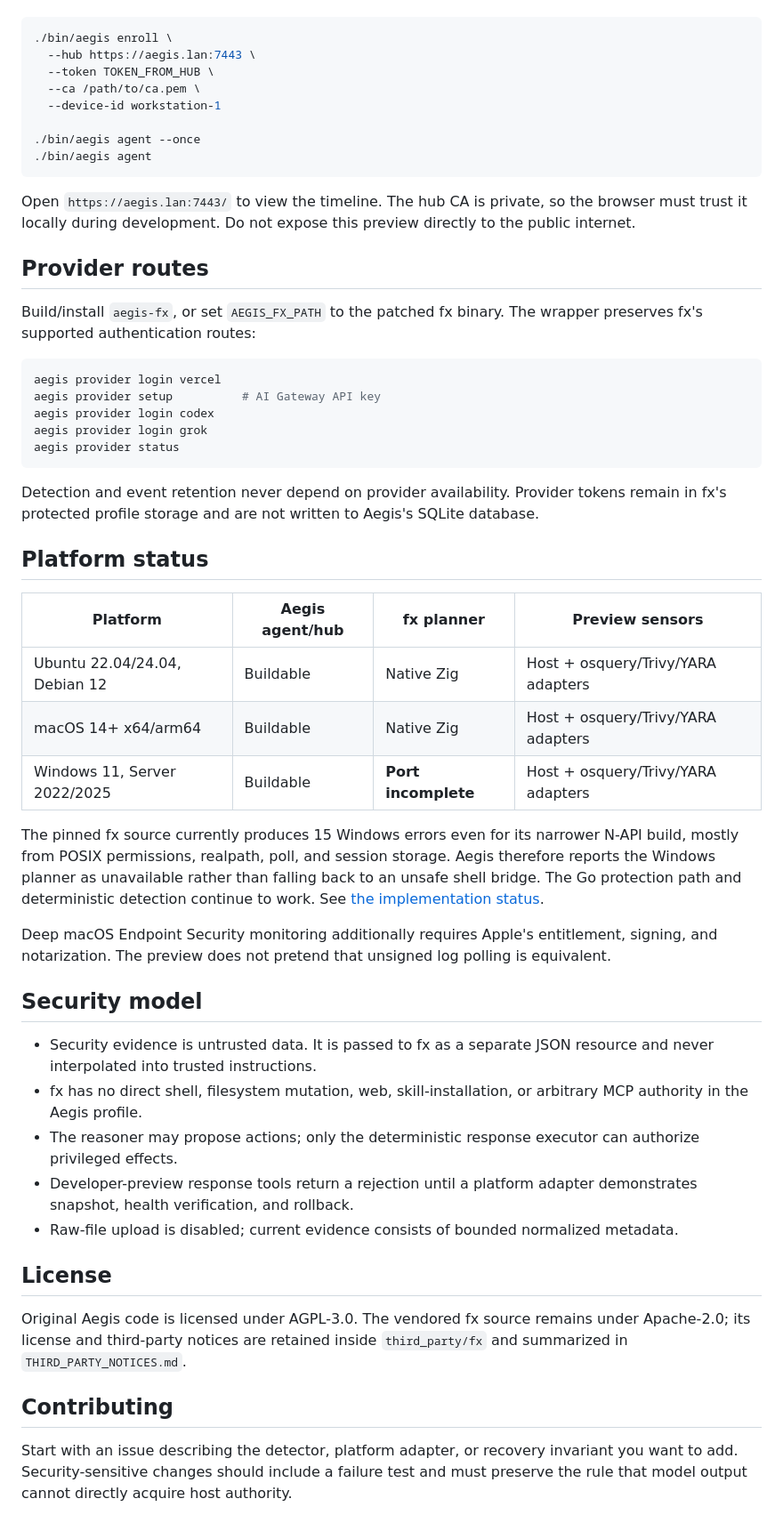
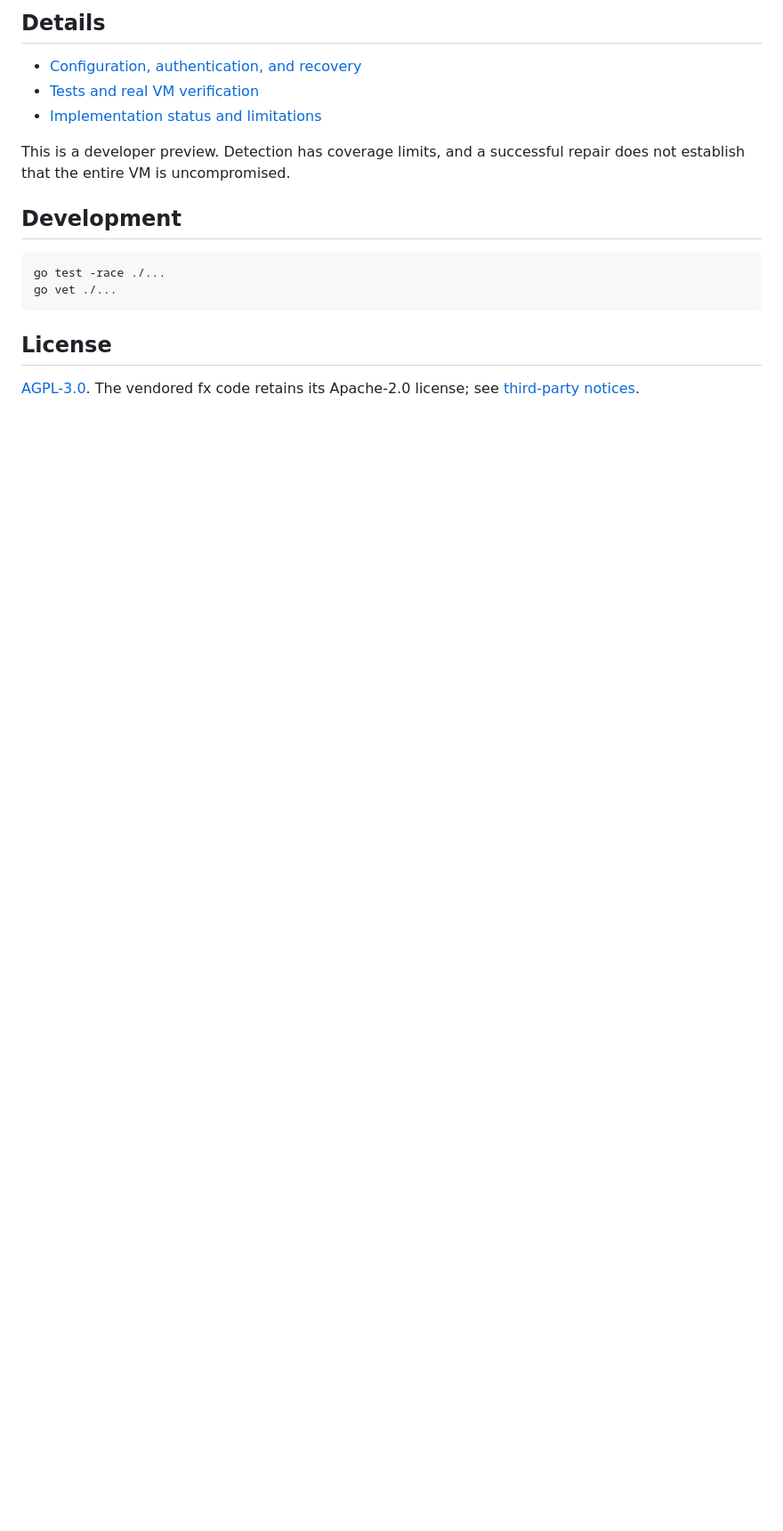
Before and after one commit to ErzenXz/fortmend, a Markdown page: README.md, the part around one of its changes. Shown at 89% size. GitHub-like rendering; blank space fills up the shorter version.

Commit message:
Introduce Fortmend and simplify Linux setup

````diff
--- a/README.md
+++ b/README.md
@@ -98,76 +100,20 @@ to the endpoint, then enroll:
+## Details
+
+- [Configuration, authentication, and recovery](docs/LINUX.md)
+- [Tests and real VM verification](docs/TESTING.md)
+- [Implementation status and limitations](docs/IMPLEMENTATION.md)
+
+This is a developer preview. Detection has coverage limits, and a successful
+repair does not establish that the entire VM is uncompromised.
+
+## Development
 
 ```sh
-./bin/aegis enroll \
-  --hub https://aegis.lan:7443 \
-  --token TOKEN_FROM_HUB \
-  --ca /path/to/ca.pem \
-  --device-id workstation-1
-
-./bin/aegis agent --once
-./bin/aegis agent
+go test -race ./...
+go vet ./...
 ```
-
-Open `https://aegis.lan:7443/` to view the timeline. The hub CA is private, so
-the browser must trust it locally during development. Do not expose this
-preview directly to the public internet.
-
-## Provider routes
-
-Build/install `aegis-fx`, or set `AEGIS_FX_PATH` to the patched fx binary.
-The wrapper preserves fx's supported authentication routes:
-
-```sh
-aegis provider login vercel
-aegis provider setup          # AI Gateway API key
-aegis provider login codex
-aegis provider login grok
-aegis provider status
-```
-
-Detection and event retention never depend on provider availability. Provider
-tokens remain in fx's protected profile storage and are not written to Aegis's
-SQLite database.
-
-## Platform status
-
-| Platform | Aegis agent/hub | fx planner | Preview sensors |
-| --- | --- | --- | --- |
-| Ubuntu 22.04/24.04, Debian 12 | Buildable | Native Zig | Host + osquery/Trivy/YARA adapters |
-| macOS 14+ x64/arm64 | Buildable | Native Zig | Host + osquery/Trivy/YARA adapters |
-| Windows 11, Server 2022/2025 | Buildable | **Port incomplete** | Host + osquery/Trivy/YARA adapters |
-
-The pinned fx source currently produces 15 Windows errors even for its narrower
-N-API build, mostly from POSIX permissions, realpath, poll, and session storage.
-Aegis therefore reports the Windows planner as unavailable rather than falling
-back to an unsafe shell bridge. The Go protection path and deterministic
-detection continue to work. See [the implementation status](docs/IMPLEMENTATION.md).
-
-Deep macOS Endpoint Security monitoring additionally requires Apple's
-entitlement, signing, and notarization. The preview does not pretend that
-unsigned log polling is equivalent.
-
-## Security model
-
-- Security evidence is untrusted data. It is passed to fx as a separate JSON
-  resource and never interpolated into trusted instructions.
-- fx has no direct shell, filesystem mutation, web, skill-installation, or
-  arbitrary MCP authority in the Aegis profile.
-- The reasoner may propose actions; only the deterministic response executor
-  can authorize privileged effects.
-- Developer-preview response tools return a rejection until a platform adapter
-  demonstrates snapshot, health verification, and rollback.
-- Raw-file upload is disabled; current evidence consists of bounded normalized
-  metadata.
 
 ## License
 
-Original Aegis code is licensed under AGPL-3.0. The vendored fx source remains
-under Apache-2.0; its license and third-party notices are retained inside
-`third_party/fx` and summarized in `THIRD_PARTY_NOTICES.md`.
-
-## Contributing
-
-Start with an issue describing the detector, platform adapter, or recovery
-invariant you want to add. Security-sensitive changes should include a failure
-test and must preserve the rule that model output cannot directly acquire host
-authority.
+[AGPL-3.0](LICENSE). The vendored fx code retains its Apache-2.0 license;
+see [third-party notices](THIRD_PARTY_NOTICES.md).
````
Also changed, not shown: other parts of README.md (+65 -63 lines).
